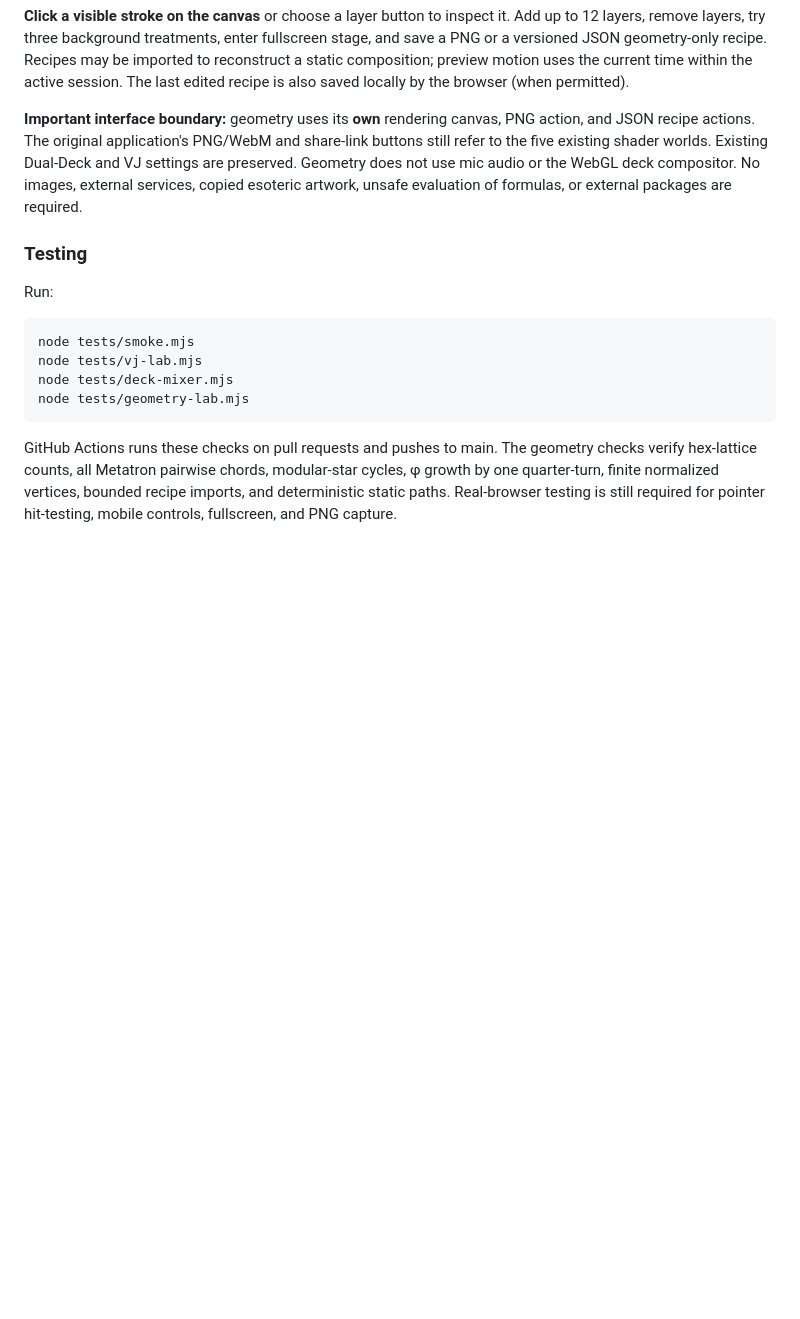
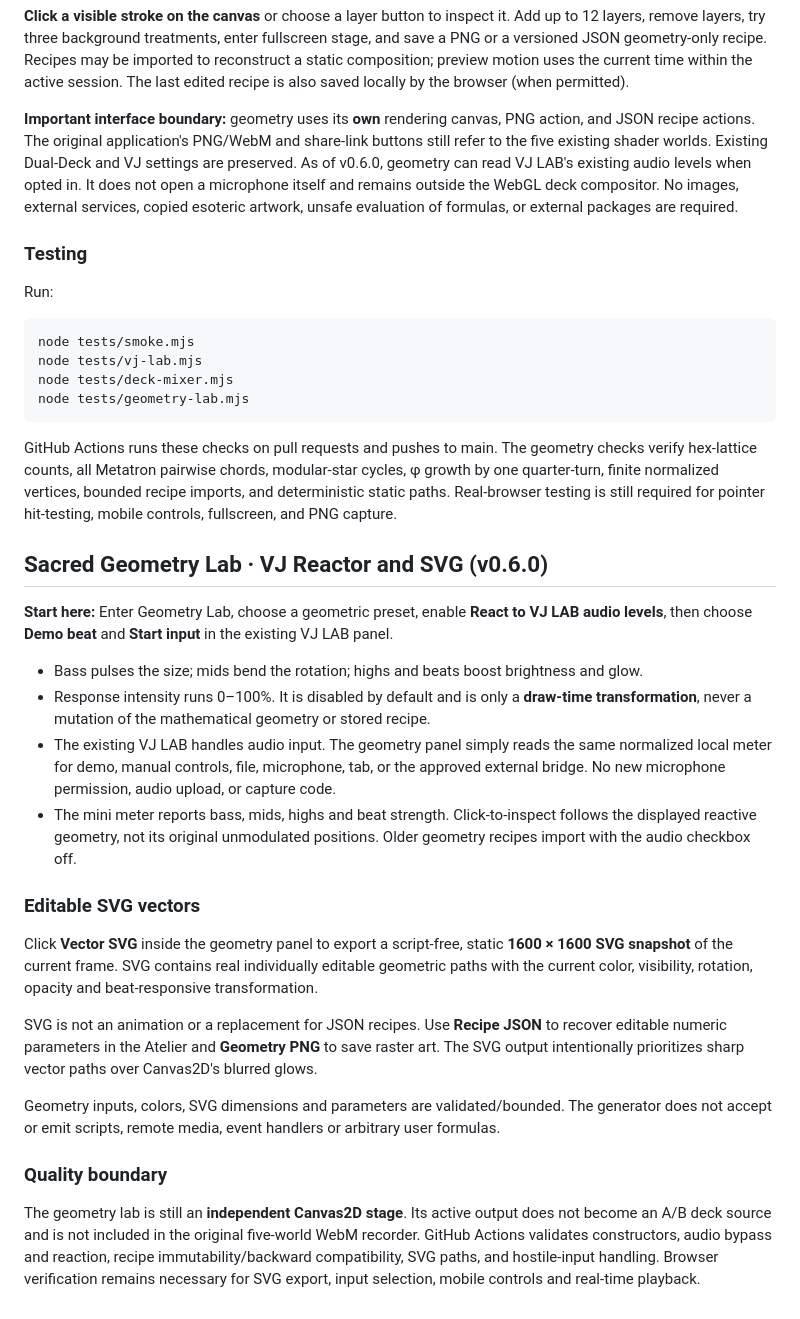
Before and after one commit to MichaelWave369/PhiMathAtelier, a Markdown page: README.md, the part around the change. Drawn GitHub-style; blank space fills up the shorter version.

Commit message:
docs: guide for audio-reactive sacred geometry and SVG vector snapshots

```diff
--- a/README.md
+++ b/README.md
@@ -185,7 +185,7 @@ Each is a **live, editable layer**, not an image. The seven selectable formula f
 
 **Click a visible stroke on the canvas** or choose a layer button to inspect it. Add up to 12 layers, remove layers, try three background treatments, enter fullscreen stage, and save a PNG or a versioned JSON geometry-only recipe. Recipes may be imported to reconstruct a static composition; preview motion uses the current time within the active session. The last edited recipe is also saved locally by the browser (when permitted).
 
-**Important interface boundary:** geometry uses its **own** rendering canvas, PNG action, and JSON recipe actions. The original application's PNG/WebM and share-link buttons still refer to the five existing shader worlds. Existing Dual-Deck and VJ settings are preserved. Geometry does not use mic audio or the WebGL deck compositor. No images, external services, copied esoteric artwork, unsafe evaluation of formulas, or external packages are required.
+**Important interface boundary:** geometry uses its **own** rendering canvas, PNG action, and JSON recipe actions. The original application's PNG/WebM and share-link buttons still refer to the five existing shader worlds. Existing Dual-Deck and VJ settings are preserved. As of v0.6.0, geometry can read VJ LAB's existing audio levels when opted in. It does not open a microphone itself and remains outside the WebGL deck compositor. No images, external services, copied esoteric artwork, unsafe evaluation of formulas, or external packages are required.
 
 ### Testing
 
@@ -197,3 +197,24 @@ Run:
     node tests/geometry-lab.mjs
 
 GitHub Actions runs these checks on pull requests and pushes to main. The geometry checks verify hex-lattice counts, all Metatron pairwise chords, modular-star cycles, φ growth by one quarter-turn, finite normalized vertices, bounded recipe imports, and deterministic static paths. Real-browser testing is still required for pointer hit-testing, mobile controls, fullscreen, and PNG capture.
+
+## Sacred Geometry Lab · VJ Reactor and SVG (v0.6.0)
+
+**Start here:** Enter Geometry Lab, choose a geometric preset, enable **React to VJ LAB audio levels**, then choose **Demo beat** and **Start input** in the existing VJ LAB panel.
+
+- Bass pulses the size; mids bend the rotation; highs and beats boost brightness and glow.
+- Response intensity runs 0–100%. It is disabled by default and is only a **draw-time transformation**, never a mutation of the mathematical geometry or stored recipe.
+- The existing VJ LAB handles audio input. The geometry panel simply reads the same normalized local meter for demo, manual controls, file, microphone, tab, or the approved external bridge. No new microphone permission, audio upload, or capture code.
+- The mini meter reports bass, mids, highs and beat strength. Click-to-inspect follows the displayed reactive geometry, not its original unmodulated positions. Older geometry recipes import with the audio checkbox off.
+
+### Editable SVG vectors
+
+Click **Vector SVG** inside the geometry panel to export a script-free, static **1600 × 1600 SVG snapshot** of the current frame. SVG contains real individually editable geometric paths with the current color, visibility, rotation, opacity and beat-responsive transformation.
+
+SVG is not an animation or a replacement for JSON recipes. Use **Recipe JSON** to recover editable numeric parameters in the Atelier and **Geometry PNG** to save raster art. The SVG output intentionally prioritizes sharp vector paths over Canvas2D's blurred glows.
+
+Geometry inputs, colors, SVG dimensions and parameters are validated/bounded. The generator does not accept or emit scripts, remote media, event handlers or arbitrary user formulas.
+
+### Quality boundary
+
+The geometry lab is still an **independent Canvas2D stage**. Its active output does not become an A/B deck source and is not included in the original five-world WebM recorder. GitHub Actions validates constructors, audio bypass and reaction, recipe immutability/backward compatibility, SVG paths, and hostile-input handling. Browser verification remains necessary for SVG export, input selection, mobile controls and real-time playback.
```
